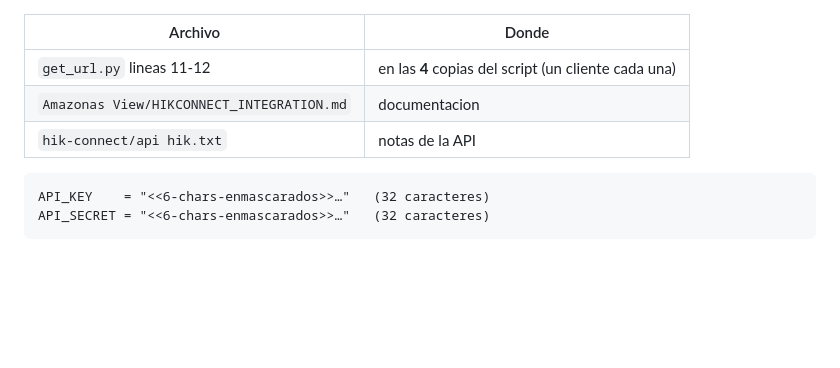
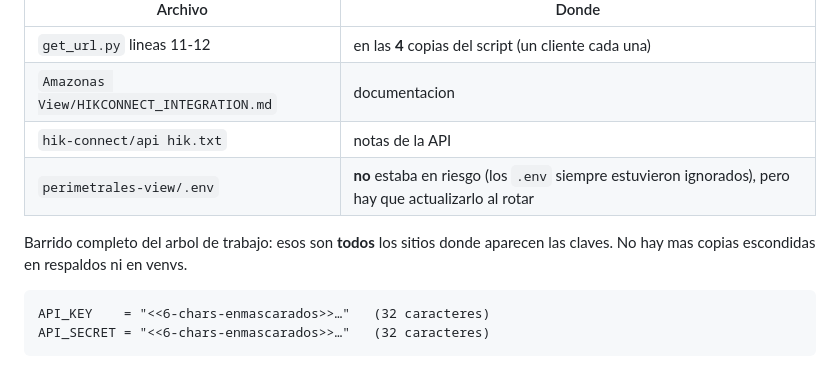
Before and after one commit to Amazonas-Developers/monorepo, a Markdown page: docs/refactor/HALLAZGOS.md, the part around the change. Rendered like a GitHub page; blank space fills up the shorter version.

Commit message:
docs(refactor): H-13 - alcance completo de la fuga confirmado
Barrido de todo el arbol: no hay mas copias de las claves. Se anade
perimetrales-view/.env, que nunca estuvo en riesgo (siempre ignorado)
pero hay que actualizarlo al rotar.

Co-Authored-By: Claude Opus 5 <noreply@anthropic.com>

````diff
--- a/docs/refactor/HALLAZGOS.md
+++ b/docs/refactor/HALLAZGOS.md
@@ -223,6 +223,10 @@ proposito, regla 8):
 | `get_url.py` lineas 11-12 | en las **4** copias del script (un cliente cada una) |
 | `Amazonas View/HIKCONNECT_INTEGRATION.md` | documentacion |
 | `hik-connect/api hik.txt` | notas de la API |
+| `perimetrales-view/.env` | **no** estaba en riesgo (los `.env` siempre estuvieron ignorados), pero hay que actualizarlo al rotar |
+
+Barrido completo del arbol de trabajo: esos son **todos** los sitios donde
+aparecen las claves. No hay mas copias escondidas en respaldos ni en venvs.
 
 ```
 API_KEY    = "<<6-chars-enmascarados>>…"   (32 caracteres)
````
